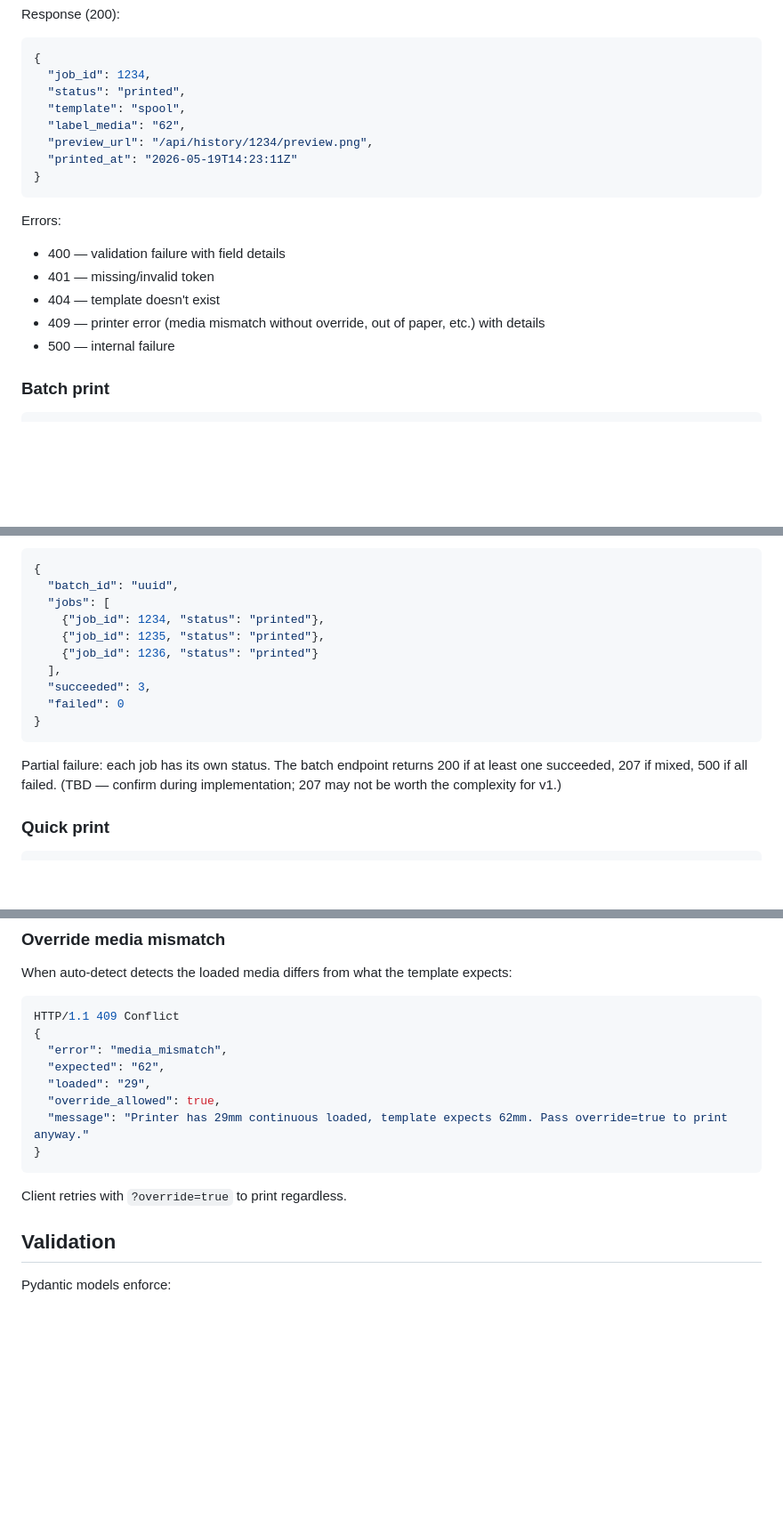
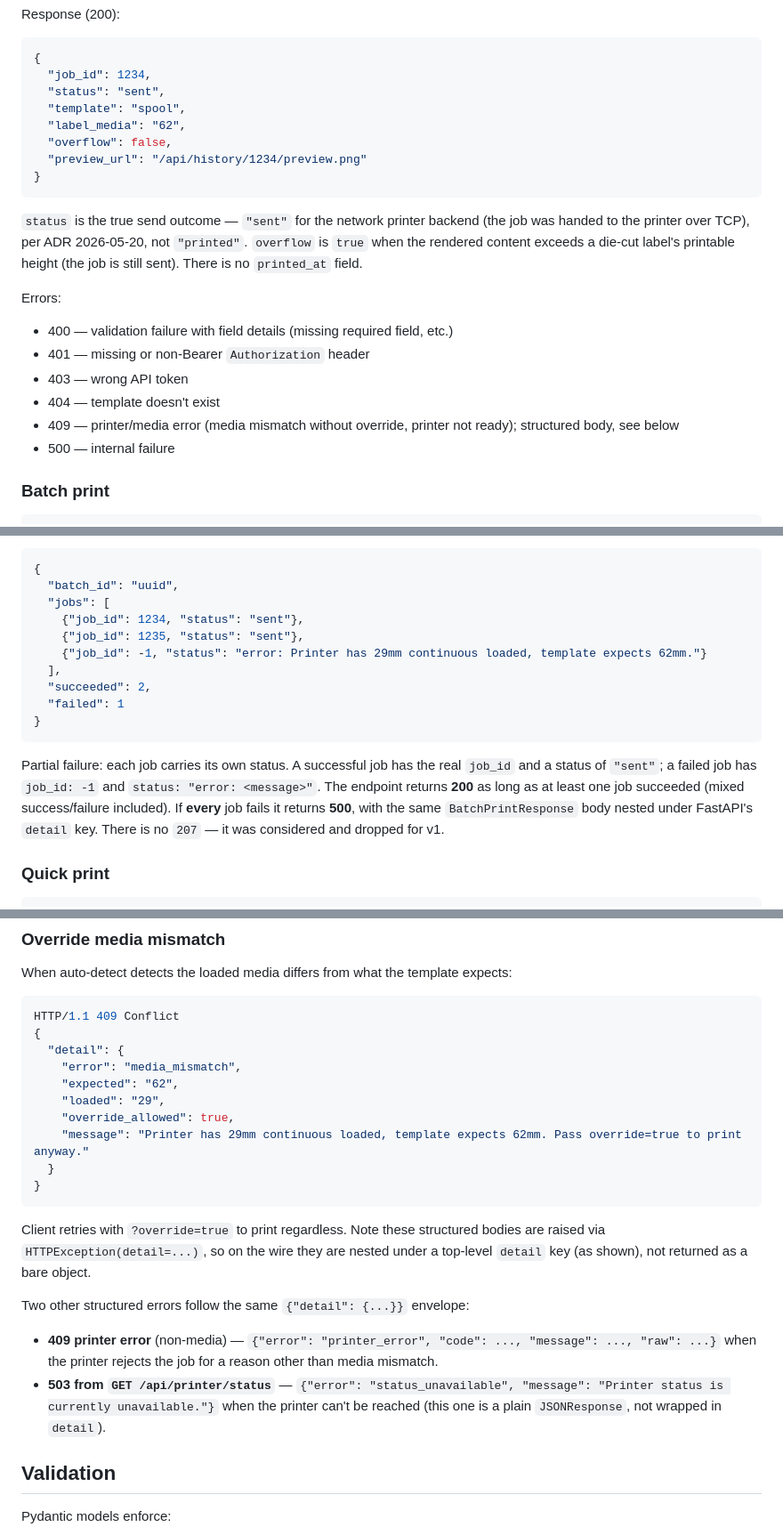
Before and after one commit to crzykidd/labelforge, a Markdown page: docs/features/api.md, 3 parts joined by grey strips. Shown at 89% size. Rendered like a GitHub page; blank space fills up the shorter version.

````diff
--- a/docs/features/api.md
+++ b/docs/features/api.md
@@ -107,19 +132,22 @@ Response (200):
 ```json
 {
   "job_id": 1234,
-  "status": "printed",
+  "status": "sent",
   "template": "spool",
   "label_media": "62",
-  "preview_url": "/api/history/1234/preview.png",
-  "printed_at": "2026-05-19T14:23:11Z"
+  "overflow": false,
+  "preview_url": "/api/history/1234/preview.png"
 }
 ```
 
+`status` is the true send outcome — `"sent"` for the network printer backend (the job was handed to the printer over TCP), per ADR 2026-05-20, not `"printed"`. `overflow` is `true` when the rendered content exceeds a die-cut label's printable height (the job is still sent). There is no `printed_at` field.
+
 Errors:
-- 400 — validation failure with field details
-- 401 — missing/invalid token
+- 400 — validation failure with field details (missing required field, etc.)
+- 401 — missing or non-Bearer `Authorization` header
+- 403 — wrong API token
 - 404 — template doesn't exist
-- 409 — printer error (media mismatch without override, out of paper, etc.) with details
+- 409 — printer/media error (media mismatch without override, printer not ready); structured body, see below
 - 500 — internal failure
 
 ### Batch print
@@ -142,16 +170,16 @@ Response:
 {
   "batch_id": "uuid",
   "jobs": [
-    {"job_id": 1234, "status": "printed"},
-    {"job_id": 1235, "status": "printed"},
-    {"job_id": 1236, "status": "printed"}
+    {"job_id": 1234, "status": "sent"},
+    {"job_id": 1235, "status": "sent"},
+    {"job_id": -1, "status": "error: Printer has 29mm continuous loaded, template expects 62mm."}
   ],
-  "succeeded": 3,
-  "failed": 0
+  "succeeded": 2,
+  "failed": 1
 }
 ```
 
-Partial failure: each job has its own status. The batch endpoint returns 200 if at least one succeeded, 207 if mixed, 500 if all failed. (TBD — confirm during implementation; 207 may not be worth the complexity for v1.)
+Partial failure: each job carries its own status. A successful job has the real `job_id` and a status of `"sent"`; a failed job has `job_id: -1` and `status: "error: <message>"`. The endpoint returns **200** as long as at least one job succeeded (mixed success/failure included). If **every** job fails it returns **500**, with the same `BatchPrintResponse` body nested under FastAPI's `detail` key. There is no `207` — it was considered and dropped for v1.
 
 ### Quick print
 
@@ -186,15 +214,22 @@ When auto-detect detects the loaded media differs from what the template expects
 ```json
 HTTP/1.1 409 Conflict
 {
-  "error": "media_mismatch",
-  "expected": "62",
-  "loaded": "29",
-  "override_allowed": true,
-  "message": "Printer has 29mm continuous loaded, template expects 62mm. Pass override=true to print anyway."
+  "detail": {
+    "error": "media_mismatch",
+    "expected": "62",
+    "loaded": "29",
+    "override_allowed": true,
+    "message": "Printer has 29mm continuous loaded, template expects 62mm. Pass override=true to print anyway."
+  }
 }
 ```
 
-Client retries with `?override=true` to print regardless.
+Client retries with `?override=true` to print regardless. Note these structured bodies are raised via `HTTPException(detail=...)`, so on the wire they are nested under a top-level `detail` key (as shown), not returned as a bare object.
+
+Two other structured errors follow the same `{"detail": {...}}` envelope:
+
+- **409 printer error** (non-media) — `{"error": "printer_error", "code": ..., "message": ..., "raw": ...}` when the printer rejects the job for a reason other than media mismatch.
+- **503 from `GET /api/printer/status`** — `{"error": "status_unavailable", "message": "Printer status is currently unavailable."}` when the printer can't be reached (this one is a plain `JSONResponse`, not wrapped in `detail`).
 
 ## Validation
 
````
Also changed, not shown: other parts of docs/features/api.md (+36 -11 lines), CHANGELOG.md (+4 -0 lines), prompts/done/2026-06-23-api-docs-correction.md (added, +153 -0 lines).
